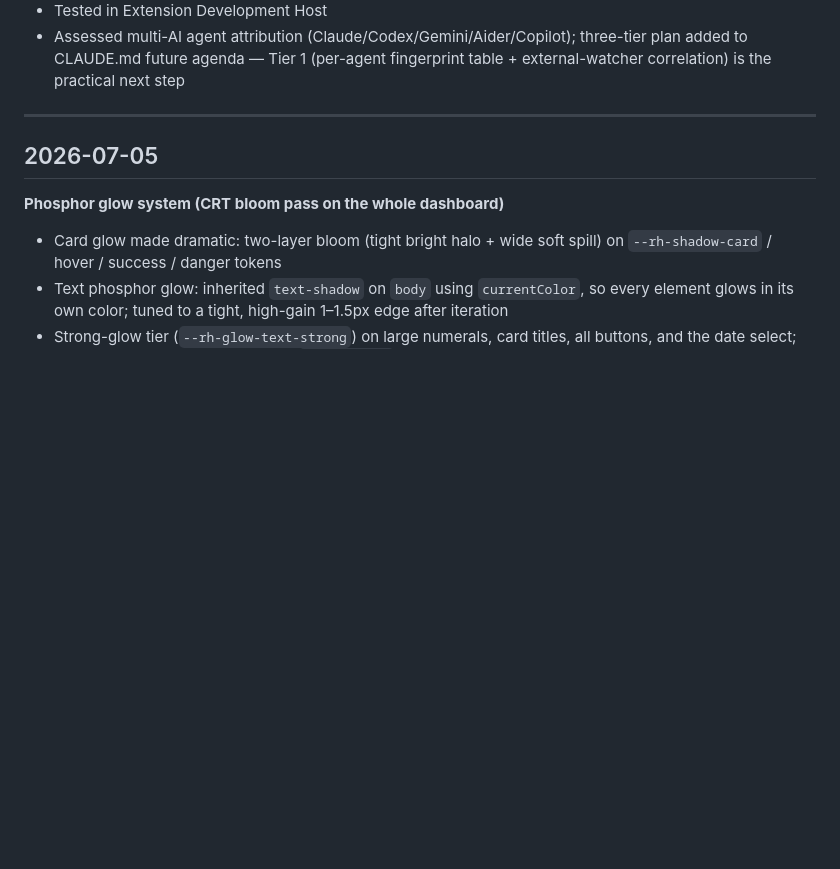
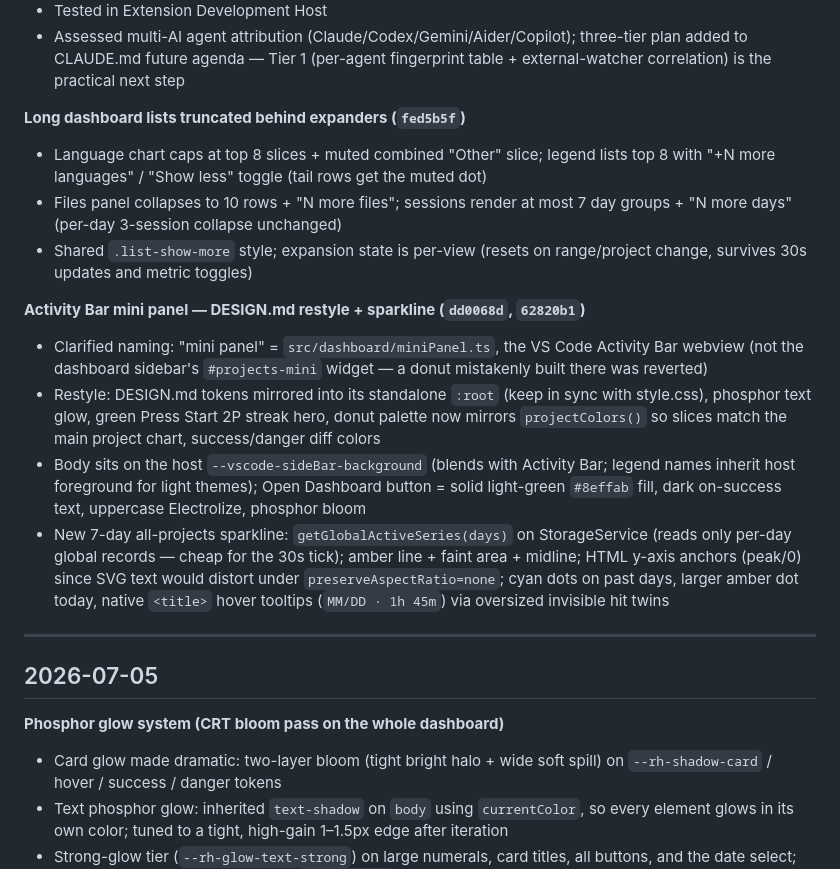
Before and after one commit to platinumfalcon98/rabbit-hole, a Markdown page: LOGBOOK.md, the part around the change. Rendered like a GitHub page; blank space fills up the shorter version.

Commit message:
Logbook: append list truncation + mini panel work to 2026-07-07

```diff
--- a/LOGBOOK.md
+++ b/LOGBOOK.md
@@ -31,6 +31,17 @@ Running record of what was built and when, ordered newest first.
 - File deletions record cached line count as lines deleted; `appendFileActivity` takes optional `projectId` for multi-root attribution
 - Tested in Extension Development Host
 - Assessed multi-AI agent attribution (Claude/Codex/Gemini/Aider/Copilot); three-tier plan added to CLAUDE.md future agenda — Tier 1 (per-agent fingerprint table + external-watcher correlation) is the practical next step
+
+**Long dashboard lists truncated behind expanders (`fed5b5f`)**
+- Language chart caps at top 8 slices + muted combined "Other" slice; legend lists top 8 with "+N more languages" / "Show less" toggle (tail rows get the muted dot)
+- Files panel collapses to 10 rows + "N more files"; sessions render at most 7 day groups + "N more days" (per-day 3-session collapse unchanged)
+- Shared `.list-show-more` style; expansion state is per-view (resets on range/project change, survives 30s updates and metric toggles)
+
+**Activity Bar mini panel — DESIGN.md restyle + sparkline (`dd0068d`, `62820b1`)**
+- Clarified naming: "mini panel" = `src/dashboard/miniPanel.ts`, the VS Code Activity Bar webview (not the dashboard sidebar's `#projects-mini` widget — a donut mistakenly built there was reverted)
+- Restyle: DESIGN.md tokens mirrored into its standalone `:root` (keep in sync with style.css), phosphor text glow, green Press Start 2P streak hero, donut palette now mirrors `projectColors()` so slices match the main project chart, success/danger diff colors
+- Body sits on the host `--vscode-sideBar-background` (blends with Activity Bar; legend names inherit host foreground for light themes); Open Dashboard button = solid light-green `#8effab` fill, dark on-success text, uppercase Electrolize, phosphor bloom
+- New 7-day all-projects sparkline: `getGlobalActiveSeries(days)` on StorageService (reads only per-day global records — cheap for the 30s tick); amber line + faint area + midline; HTML y-axis anchors (peak/0) since SVG text would distort under `preserveAspectRatio=none`; cyan dots on past days, larger amber dot today, native `<title>` hover tooltips (`MM/DD · 1h 45m`) via oversized invisible hit twins
 
 ---
 
```
